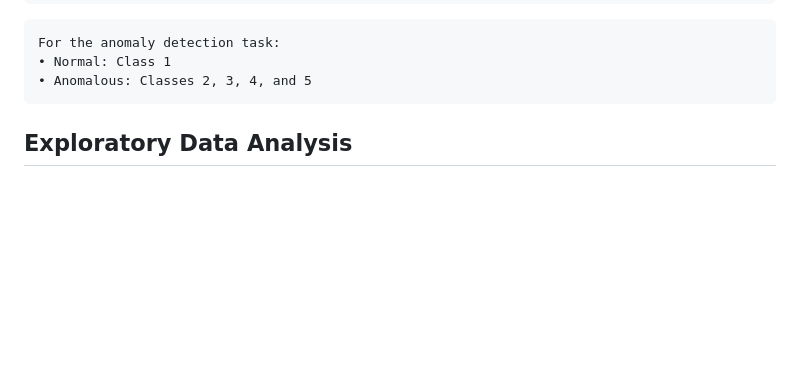
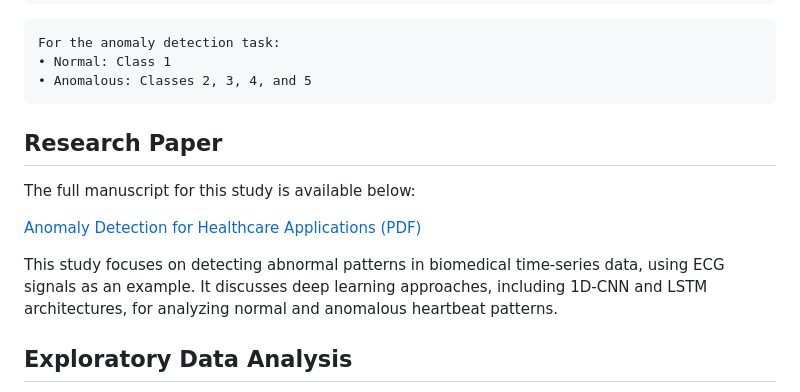
Before and after one commit to cerenyildiiz/ecg5000-anomaly-detection-time-series, a Markdown page: README.md, the part around the change. Drawn GitHub-style; blank space fills up the shorter version.

````diff
--- a/README.md
+++ b/README.md
@@ -77,7 +77,13 @@ For the anomaly detection task:
 • Anomalous: Classes 2, 3, 4, and 5
 ```
 
+## Research Paper
 
+The full manuscript for this study is available below:
+
+[Anomaly Detection for Healthcare Applications (PDF)](my%20paper/Anomaly%20Detection%20for%20Healthcare%20Applications.pdf)
+
+This study focuses on detecting abnormal patterns in biomedical time-series data, using ECG signals as an example. It discusses deep learning approaches, including 1D-CNN and LSTM architectures, for analyzing normal and anomalous heartbeat patterns.
 
 
 ## Exploratory Data Analysis
````
